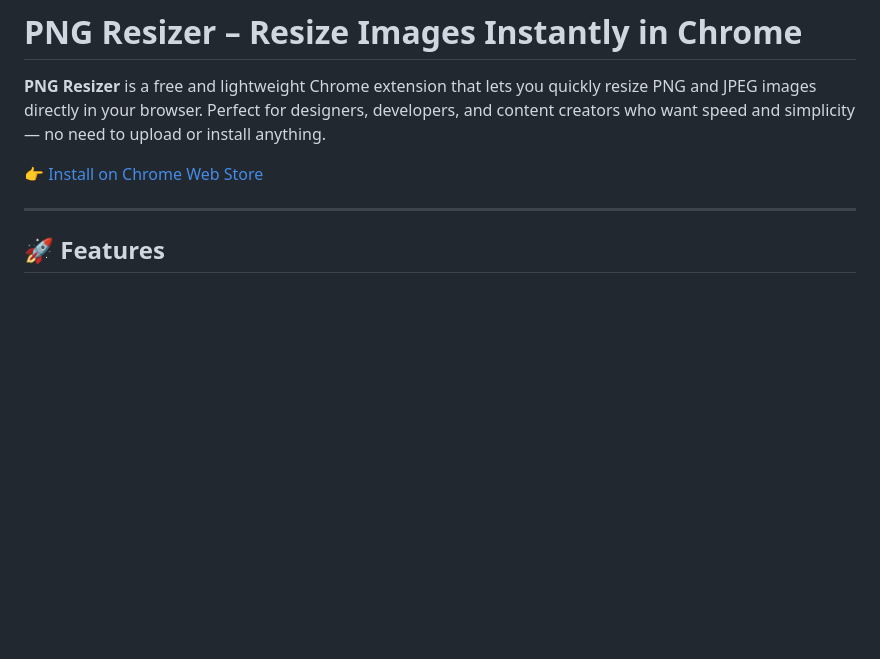
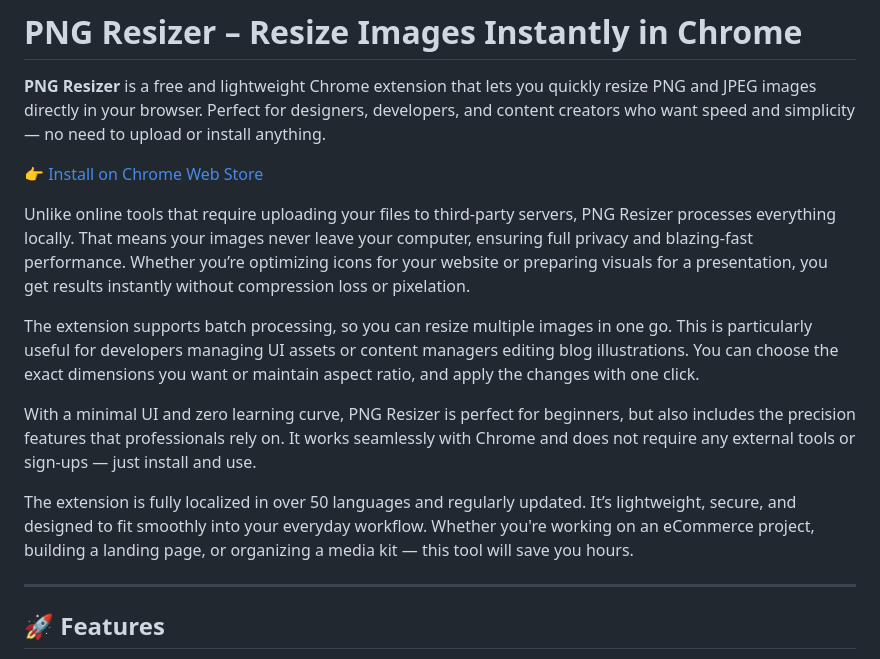
Before and after one commit to egmalt/png_resizer, a Markdown page: README.md, the part around the change. Drawn GitHub-style; blank space fills up the shorter version.

```diff
--- a/README.md
+++ b/README.md
@@ -3,6 +3,14 @@
 **PNG Resizer** is a free and lightweight Chrome extension that lets you quickly resize PNG and JPEG images directly in your browser. Perfect for designers, developers, and content creators who want speed and simplicity — no need to upload or install anything.
 
 👉 [Install on Chrome Web Store](https://chromewebstore.google.com/detail/png-resizer/oifehicfnnlpgkbbojkilmoiebbbiadc)
+
+Unlike online tools that require uploading your files to third-party servers, PNG Resizer processes everything locally. That means your images never leave your computer, ensuring full privacy and blazing-fast performance. Whether you’re optimizing icons for your website or preparing visuals for a presentation, you get results instantly without compression loss or pixelation.
+
+The extension supports batch processing, so you can resize multiple images in one go. This is particularly useful for developers managing UI assets or content managers editing blog illustrations. You can choose the exact dimensions you want or maintain aspect ratio, and apply the changes with one click.
+
+With a minimal UI and zero learning curve, PNG Resizer is perfect for beginners, but also includes the precision features that professionals rely on. It works seamlessly with Chrome and does not require any external tools or sign-ups — just install and use.
+
+The extension is fully localized in over 50 languages and regularly updated. It’s lightweight, secure, and designed to fit smoothly into your everyday workflow. Whether you're working on an eCommerce project, building a landing page, or organizing a media kit — this tool will save you hours.
 
 ---
 
```
